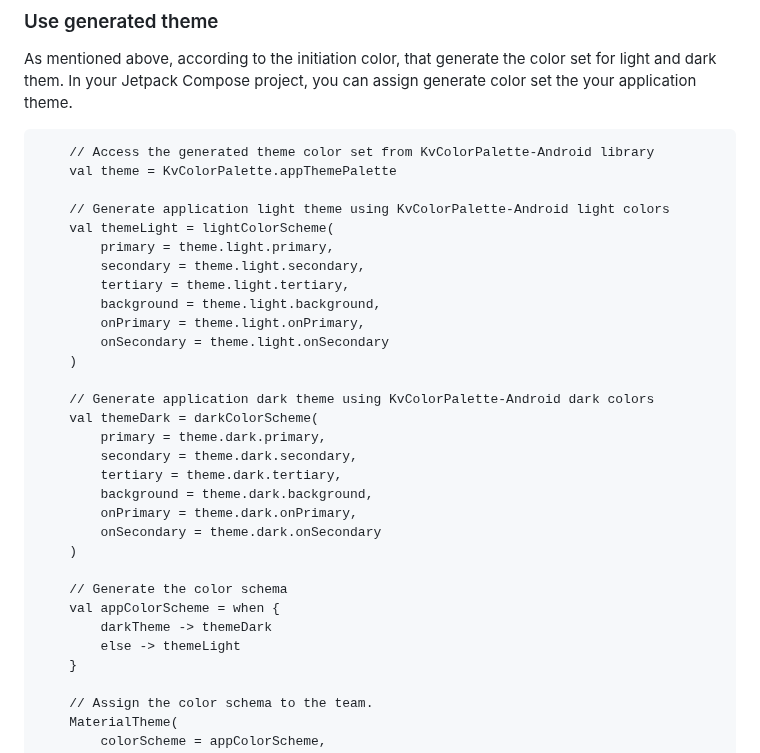
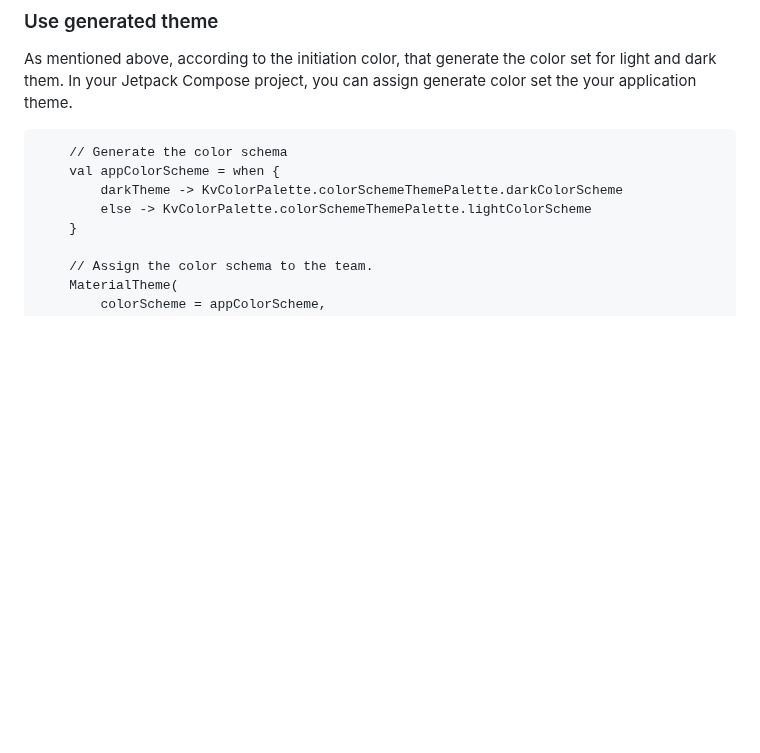
Before and after one commit to KvColorPalette/KvColorPalette-Android, a Markdown page: README.md, the part around the change. Drawn GitHub-style; blank space fills up the shorter version.

`````diff
--- a/README.md
+++ b/README.md
@@ -87,33 +87,10 @@ In this `KvColorPalette.appThemePalette` you will have following color attribute
 As mentioned above, according to the initiation color, that generate the color set for light and dark them.
 In your Jetpack Compose project, you can assign generate color set the your application theme.
 ````
-    // Access the generated theme color set from KvColorPalette-Android library
-    val theme = KvColorPalette.appThemePalette
-
-    // Generate application light theme using KvColorPalette-Android light colors
-    val themeLight = lightColorScheme(
-        primary = theme.light.primary,
-        secondary = theme.light.secondary,
-        tertiary = theme.light.tertiary,
-        background = theme.light.background,
-        onPrimary = theme.light.onPrimary,
-        onSecondary = theme.light.onSecondary
-    )
-
-    // Generate application dark theme using KvColorPalette-Android dark colors
-    val themeDark = darkColorScheme(
-        primary = theme.dark.primary,
-        secondary = theme.dark.secondary,
-        tertiary = theme.dark.tertiary,
-        background = theme.dark.background,
-        onPrimary = theme.dark.onPrimary,
-        onSecondary = theme.dark.onSecondary
-    )
-
     // Generate the color schema
     val appColorScheme = when {
-        darkTheme -> themeDark
-        else -> themeLight
+        darkTheme -> KvColorPalette.colorSchemeThemePalette.darkColorScheme
+        else -> KvColorPalette.colorSchemeThemePalette.lightColorScheme
     }
 
     // Assign the color schema to the team.
`````
